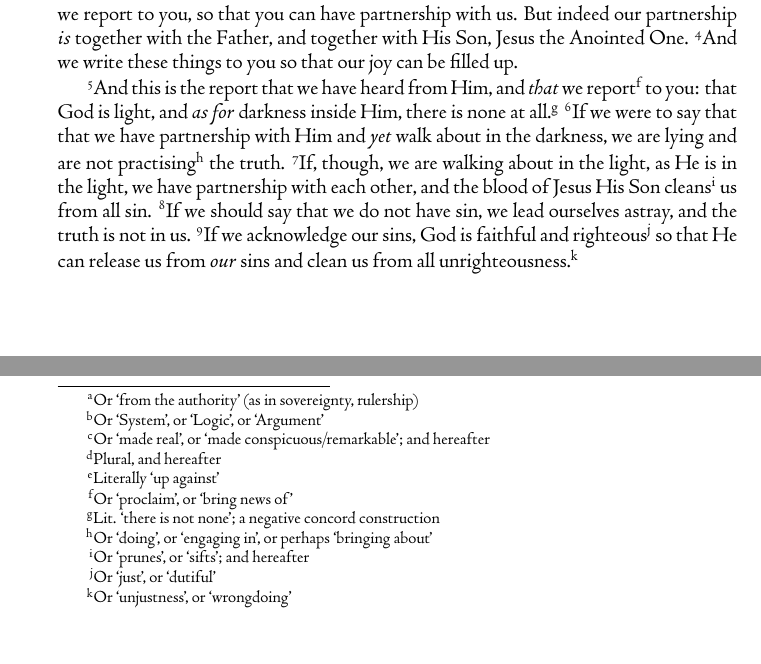
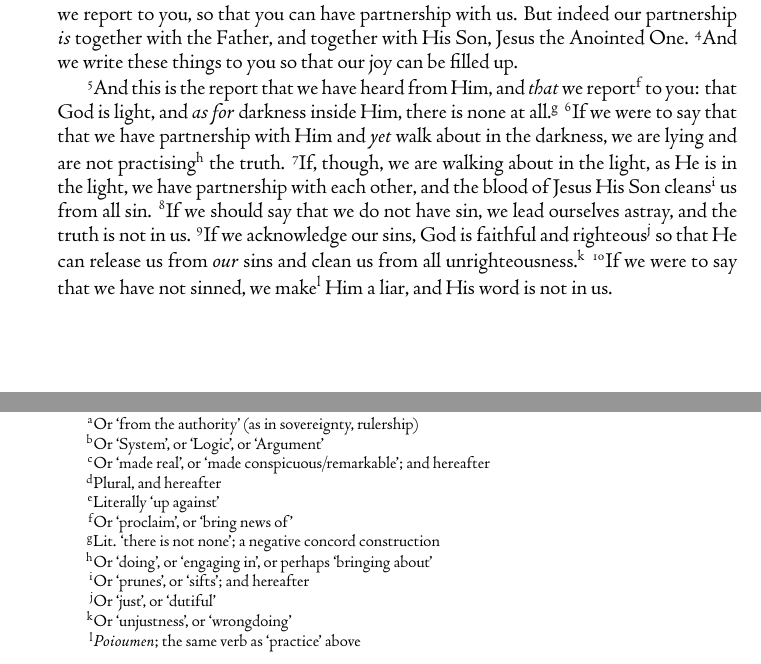
Before and after one commit to aaannestad/1john, a LaTeX book (1john.tex): two parts of the page, joined at a grey line, cut so that both start at the same text. Compiled offline with XeLaTeX.

Commit message:
last verse of ch1!

```diff
--- a/1john.tex
+++ b/1john.tex
@@ -36,6 +36,6 @@
 
 \chapter{} \vnum What was from the beginning,\footnote{Or ‘from the authority’ (as in sovereignty, rulership)} what we heard, what we saw with our eyes, what we watched and our hands handled, concerning the Message\footnote{Or ‘System’, or ‘Logic’, or ‘Argument’} of life---\vnum and the life was revealed,\footnote{Or `made real', or `made conspicuous/remarkable'; and hereafter} and we have seen and give testimony, and we report also to you\footnote{Plural, and hereafter} the eternal life which was beside\footnote{Literally ‘up against’} the Father and was revealed to us---\vnum that which we have seen and heard, we report to you, so that you can have partnership with us. But indeed our partnership \infer{is} together with the Father, and together with His Son, Jesus the Anointed One. \vnum And we write these things to you so that our joy can be filled up.
 
-\vnum And \focus{this} is the report that we have heard from Him, and \infer{that} we report\footnote{Or `proclaim', or `bring news of'} to you: that God is light, and \infer{as for} darkness inside Him, there is none at all.\footnote{Lit. `there is not none'; a negative concord construction} \vnum If we were to say that that we have partnership with Him and \infer{yet} walk about in the darkness, we are lying and are not practising\footnote{Or `doing', or `engaging in', or perhaps `bringing about'} the truth. \vnum If, though, we are walking about in the light, as He is in the light, we have partnership with each other, and the blood of Jesus His Son cleans\footnote{Or `prunes', or `sifts'; and hereafter} us from all sin. \vnum If we should say that we do not have sin, we lead ourselves astray, and the truth is not in us. \vnum If we acknowledge our sins, God is faithful and righteous\footnote{Or `just', or `dutiful'} so that He can release us from \infer{our} sins and clean us from all unrighteousness.\footnote{Or `unjustness', or `wrongdoing'}
+\vnum And \focus{this} is the report that we have heard from Him, and \infer{that} we report\footnote{Or `proclaim', or `bring news of'} to you: that God is light, and \infer{as for} darkness inside Him, there is none at all.\footnote{Lit. `there is not none'; a negative concord construction} \vnum If we were to say that that we have partnership with Him and \infer{yet} walk about in the darkness, we are lying and are not practising\footnote{Or `doing', or `engaging in', or perhaps `bringing about'} the truth. \vnum If, though, we are walking about in the light, as He is in the light, we have partnership with each other, and the blood of Jesus His Son cleans\footnote{Or `prunes', or `sifts'; and hereafter} us from all sin. \vnum If we should say that we do not have sin, we lead ourselves astray, and the truth is not in us. \vnum If we acknowledge our sins, God is faithful and righteous\footnote{Or `just', or `dutiful'} so that He can release us from \infer{our} sins and clean us from all unrighteousness.\footnote{Or `unjustness', or `wrongdoing'} \vnum If we were to say that we have not sinned, we make\footnote{\textit{Poioumen}; the same verb as `practice' above} Him a liar, and His word is not in us.
 
 \end{document}
```
Also changed, not shown: 1john.pdf.
